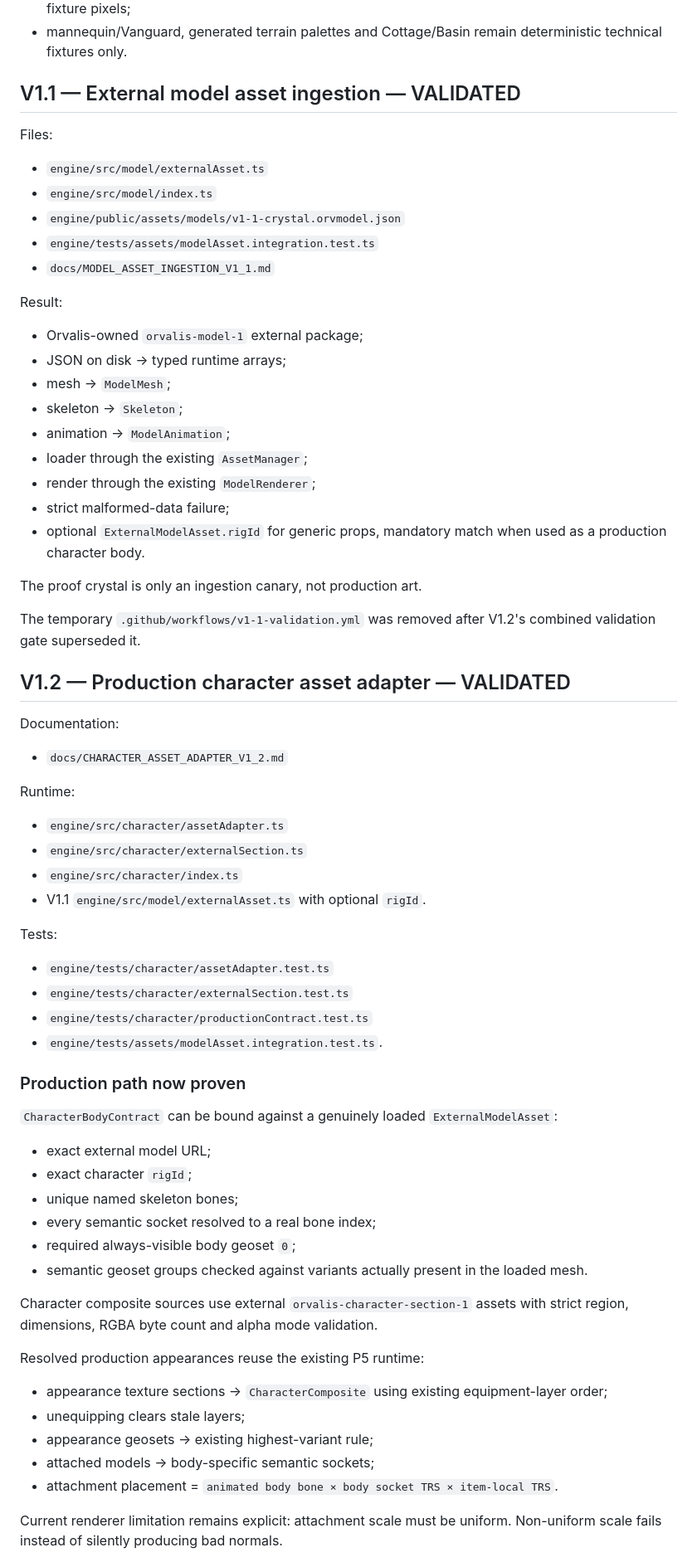
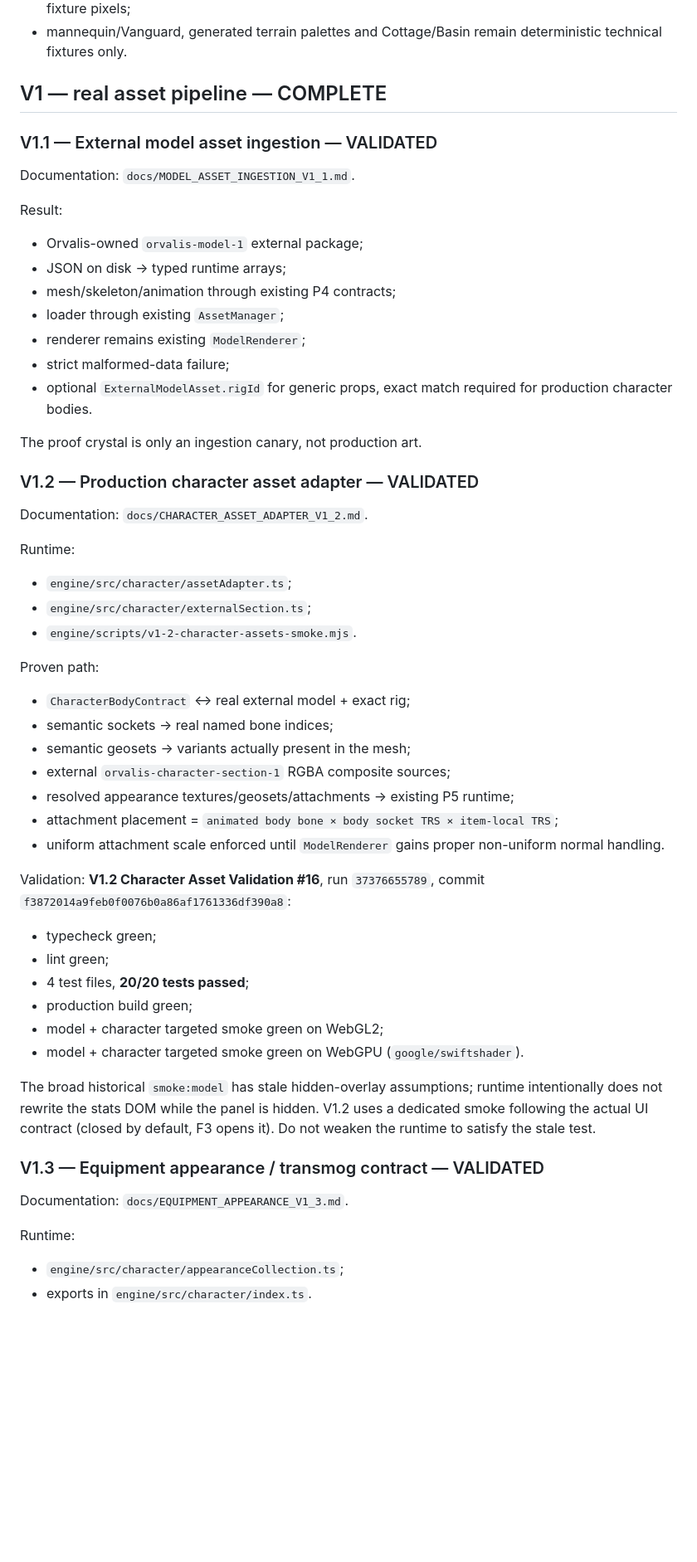
Before and after one commit to allandeman90-hash/orvalis, a Markdown page: CURRENT_CHECKPOINT.md, the part around one of its changes. Shown at 83% size. GitHub-like rendering; blank space fills up the shorter version.

```diff
--- a/CURRENT_CHECKPOINT.md
+++ b/CURRENT_CHECKPOINT.md
@@ -32,62 +32,53 @@ Permanent conclusions:
 - terrain and environment production data must reference external assets rather than procedural fixture pixels;
 - mannequin/Vanguard, generated terrain palettes and Cottage/Basin remain deterministic technical fixtures only.
 
-## V1.1 — External model asset ingestion — VALIDATED
-Files:
-- `engine/src/model/externalAsset.ts`
-- `engine/src/model/index.ts`
-- `engine/public/assets/models/v1-1-crystal.orvmodel.json`
-- `engine/tests/assets/modelAsset.integration.test.ts`
-- `docs/MODEL_ASSET_INGESTION_V1_1.md`
+## V1 — real asset pipeline — COMPLETE
+
+### V1.1 — External model asset ingestion — VALIDATED
+Documentation: `docs/MODEL_ASSET_INGESTION_V1_1.md`.
 
 Result:
 - Orvalis-owned `orvalis-model-1` external package;
 - JSON on disk → typed runtime arrays;
-- mesh → `ModelMesh`;
-- skeleton → `Skeleton`;
-- animation → `ModelAnimation`;
-- loader through the existing `AssetManager`;
-- render through the existing `ModelRenderer`;
+- mesh/skeleton/animation through existing P4 contracts;
+- loader through existing `AssetManager`;
+- renderer remains existing `ModelRenderer`;
 - strict malformed-data failure;
-- optional `ExternalModelAsset.rigId` for generic props, mandatory match when used as a production character body.
+- optional `ExternalModelAsset.rigId` for generic props, exact match required for production character bodies.
 
 The proof crystal is only an ingestion canary, not production art.
 
-The temporary `.github/workflows/v1-1-validation.yml` was removed after V1.2's combined validation gate superseded it.
-
-## V1.2 — Production character asset adapter — VALIDATED
-Documentation:
-- `docs/CHARACTER_ASSET_ADAPTER_V1_2.md`
+### V1.2 — Production character asset adapter — VALIDATED
+Documentation: `docs/CHARACTER_ASSET_ADAPTER_V1_2.md`.
 
 Runtime:
-- `engine/src/character/assetAdapter.ts`
-- `engine/src/character/externalSection.ts`
-- `engine/src/character/index.ts`
-- V1.1 `engine/src/model/externalAsset.ts` with optional `rigId`.
+- `engine/src/character/assetAdapter.ts`;
+- `engine/src/character/externalSection.ts`;
+- `engine/scripts/v1-2-character-assets-smoke.mjs`.
 
-Tests:
-- `engine/tests/character/assetAdapter.test.ts`
-- `engine/tests/character/externalSection.test.ts`
-- `engine/tests/character/productionContract.test.ts`
-- `engine/tests/assets/modelAsset.integration.test.ts`.
+Proven path:
+- `CharacterBodyContract` ↔ real external model + exact rig;
+- semantic sockets → real named bone indices;
+- semantic geosets → variants actually present in the mesh;
+- external `orvalis-character-section-1` RGBA composite sources;
+- resolved appearance textures/geosets/attachments → existing P5 runtime;
+- attachment placement = `animated body bone × body socket TRS × item-local TRS`;
+- uniform attachment scale enforced until `ModelRenderer` gains proper non-uniform normal handling.
 
-### Production path now proven
-`CharacterBodyContract` can be bound against a genuinely loaded `ExternalModelAsset`:
-- exact external model URL;
-- exact character `rigId`;
-- unique named skeleton bones;
-- every semantic socket resolved to a real bone index;
-- required always-visible body geoset `0`;
-- semantic geoset groups checked against variants actually present in the loaded mesh.
+Validation: **V1.2 Character Asset Validation #16**, run `37376655789`, commit `f3872014a9feb0f0076b0a86af1761336df390a8`:
+- typecheck green;
+- lint green;
+- 4 test files, **20/20 tests passed**;
+- production build green;
+- model + character targeted smoke green on WebGL2;
+- model + character targeted smoke green on WebGPU (`google/swiftshader`).
 
-Character composite sources use external `orvalis-character-section-1` assets with strict region, dimensions, RGBA byte count and alpha mode validation.
+The broad historical `smoke:model` has stale hidden-overlay assumptions; runtime intentionally does not rewrite the stats DOM while the panel is hidden. V1.2 uses a dedicated smoke following the actual UI contract (closed by default, F3 opens it). Do not weaken the runtime to satisfy the stale test.
 
-Resolved production appearances reuse the existing P5 runtime:
-- appearance texture sections → `CharacterComposite` using existing equipment-layer order;
-- unequipping clears stale layers;
-- appearance geosets → existing highest-variant rule;
-- attached models → body-specific semantic sockets;
-- attachment placement = `animated body bone × body socket TRS × item-local TRS`.
+### V1.3 — Equipment appearance / transmog contract — VALIDATED
+Documentation: `docs/EQUIPMENT_APPEARANCE_V1_3.md`.
 
-Current renderer limitation remains explicit: attachment scale must be uniform. Non-uniform scale fails instead of silently producing bad normals.
+Runtime:
+- `engine/src/character/appearanceCollection.ts`;
+- exports in `engine/src/character/index.ts`.
 
```
Also changed, not shown: other parts of CURRENT_CHECKPOINT.md (+39 -52 lines).
